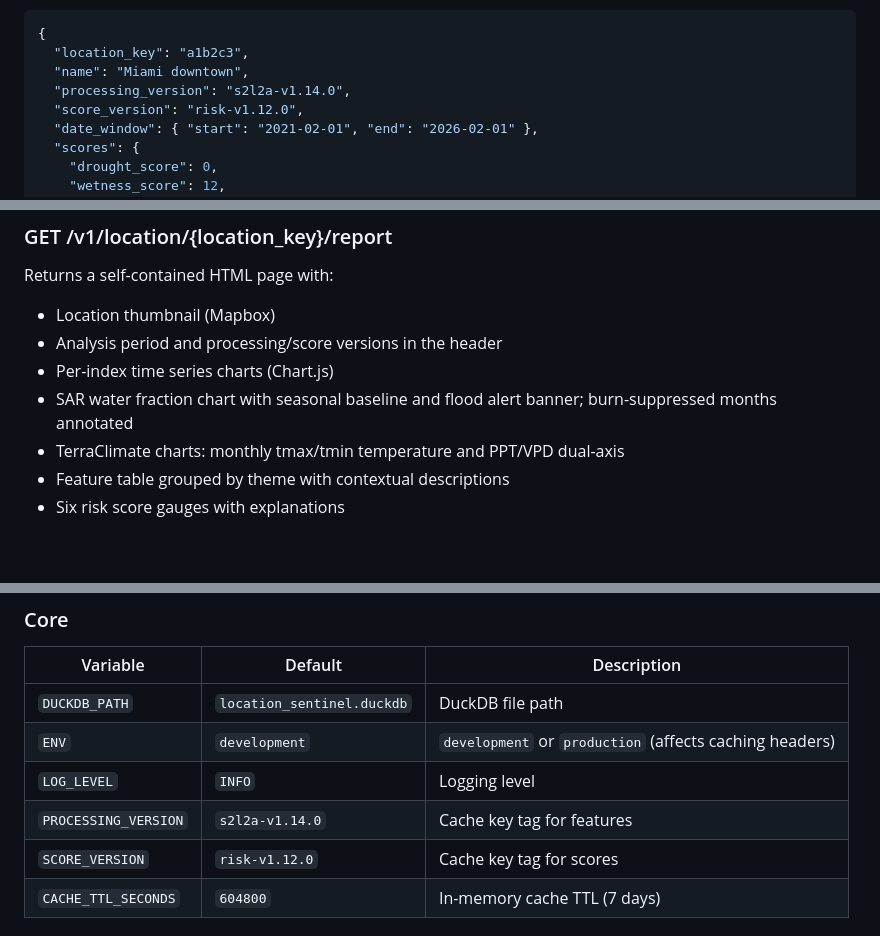
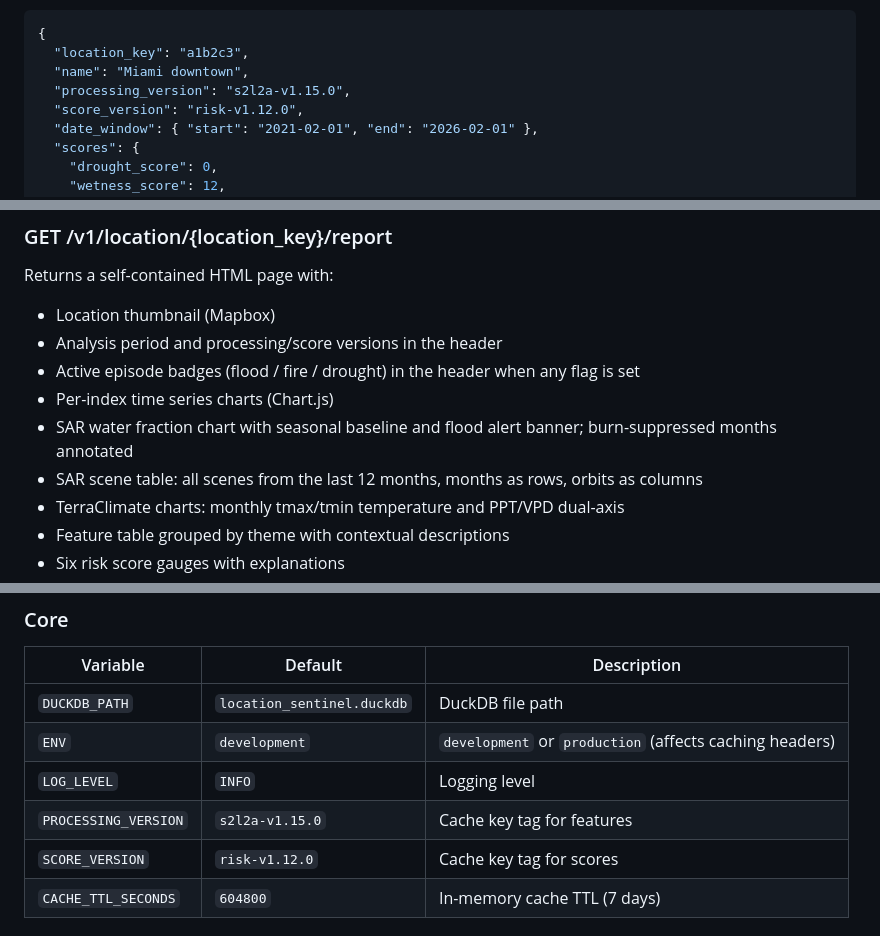
Before and after one commit to gsueur/parcel-sentinel, a Markdown page: README.md, 3 parts joined by grey strips. Rendered like a GitHub page; blank space fills up the shorter version.

```diff
--- a/README.md
+++ b/README.md
@@ -565,7 +568,7 @@ Interactive docs: `http://localhost:8000/docs`
 {
   "location_key": "a1b2c3",
   "name": "Miami downtown",
-  "processing_version": "s2l2a-v1.14.0",
+  "processing_version": "s2l2a-v1.15.0",
   "score_version": "risk-v1.12.0",
   "date_window": { "start": "2021-02-01", "end": "2026-02-01" },
   "scores": {
@@ -642,8 +648,10 @@ Returns the same shape as `POST /v1/locations`.
 Returns a self-contained HTML page with:
 - Location thumbnail (Mapbox)
 - Analysis period and processing/score versions in the header
+- Active episode badges (flood / fire / drought) in the header when any flag is set
 - Per-index time series charts (Chart.js)
 - SAR water fraction chart with seasonal baseline and flood alert banner; burn-suppressed months annotated
+- SAR scene table: all scenes from the last 12 months, months as rows, orbits as columns
 - TerraClimate charts: monthly tmax/tmin temperature and PPT/VPD dual-axis
 - Feature table grouped by theme with contextual descriptions
 - Six risk score gauges with explanations
@@ -799,7 +807,7 @@ All settings are environment variables. Defaults work out of the box.
 | `DUCKDB_PATH` | `location_sentinel.duckdb` | DuckDB file path |
 | `ENV` | `development` | `development` or `production` (affects caching headers) |
 | `LOG_LEVEL` | `INFO` | Logging level |
-| `PROCESSING_VERSION` | `s2l2a-v1.14.0` | Cache key tag for features |
+| `PROCESSING_VERSION` | `s2l2a-v1.15.0` | Cache key tag for features |
 | `SCORE_VERSION` | `risk-v1.12.0` | Cache key tag for scores |
 | `CACHE_TTL_SECONDS` | `604800` | In-memory cache TTL (7 days) |
 
```
Also changed, not shown: other parts of README.md (+8 -2 lines), docs/methods.md (+35 -4 lines).
